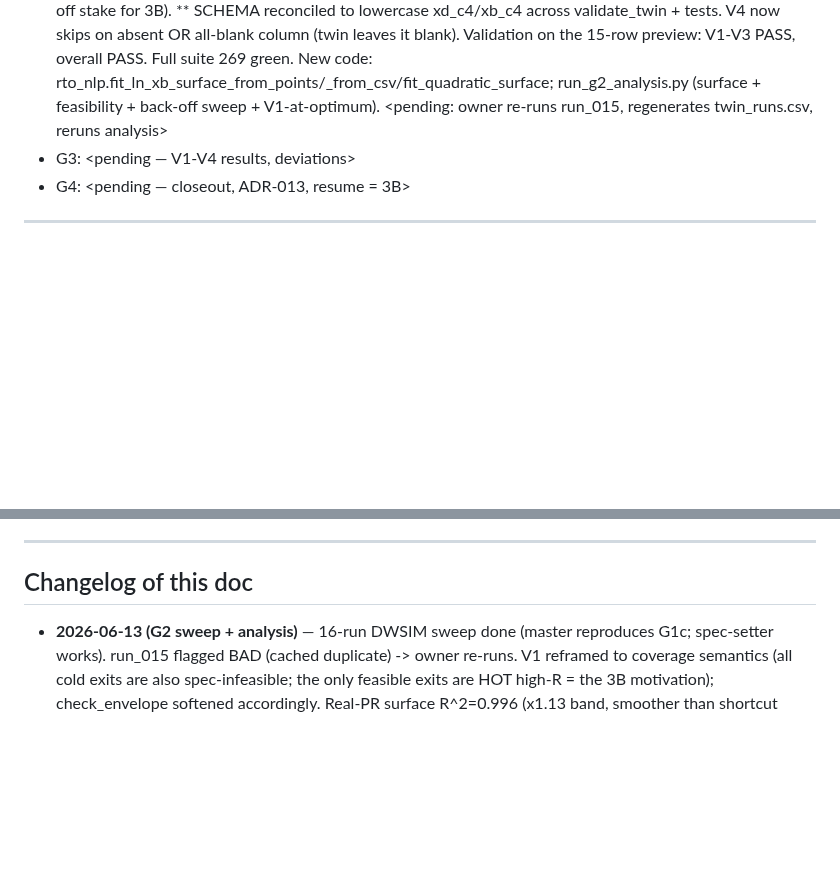
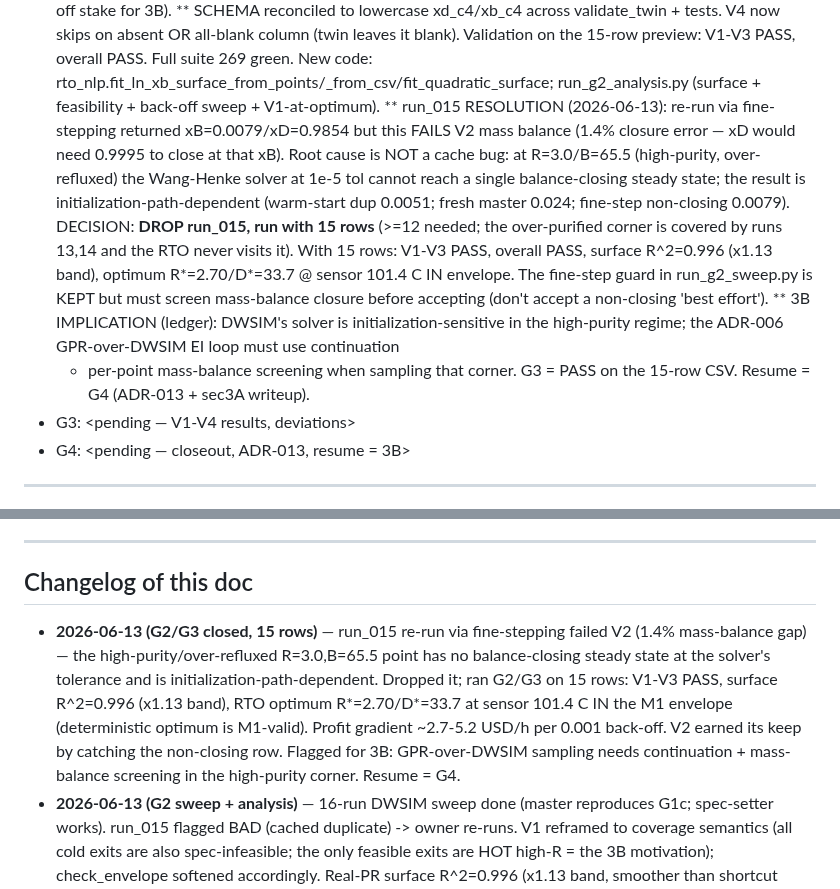
Before and after one commit to beebzy-droid/IPIS, a Markdown page: docs/HANDOFF.md, 2 parts joined by grey strips. Rendered like a GitHub page; blank space fills up the shorter version.

Commit message:
G2/G3 close: drop non-closing run_015 (V2 fail), 15-row twin validated; optimum M1-valid

```diff
--- a/docs/HANDOFF.md
+++ b/docs/HANDOFF.md
@@ -409,7 +409,22 @@ UNUSED (RTO stays in GEKKO per ADR-006/D4). Full detail + driving steps in
   on the 15-row preview: V1-V3 PASS, overall PASS. Full suite 269 green.
   New code: rto_nlp.fit_ln_xb_surface_from_points/_from_csv/fit_quadratic_surface;
   run_g2_analysis.py (surface + feasibility + back-off sweep + V1-at-optimum).
-  <pending: owner re-runs run_015, regenerates twin_runs.csv, reruns analysis>
+  ** run_015 RESOLUTION (2026-06-13): re-run via fine-stepping returned
+  xB=0.0079/xD=0.9854 but this FAILS V2 mass balance (1.4% closure error — xD
+  would need 0.9995 to close at that xB). Root cause is NOT a cache bug: at
+  R=3.0/B=65.5 (high-purity, over-refluxed) the Wang-Henke solver at 1e-5 tol
+  cannot reach a single balance-closing steady state; the result is
+  initialization-path-dependent (warm-start dup 0.0051; fresh master 0.024;
+  fine-step non-closing 0.0079). DECISION: **DROP run_015, run with 15 rows**
+  (>=12 needed; the over-purified corner is covered by runs 13,14 and the RTO
+  never visits it). With 15 rows: V1-V3 PASS, overall PASS, surface R^2=0.996
+  (x1.13 band), optimum R*=2.70/D*=33.7 @ sensor 101.4 C IN envelope. The
+  fine-step guard in run_g2_sweep.py is KEPT but must screen mass-balance
+  closure before accepting (don't accept a non-closing 'best effort').
+  ** 3B IMPLICATION (ledger): DWSIM's solver is initialization-sensitive in the
+  high-purity regime; the ADR-006 GPR-over-DWSIM EI loop must use continuation
+  + per-point mass-balance screening when sampling that corner.
+  G3 = PASS on the 15-row CSV. Resume = G4 (ADR-013 + sec3A writeup).
 - G3: <pending — V1-V4 results, deviations>
 - G4: <pending — closeout, ADR-013, resume = 3B>
 
@@ -671,6 +686,15 @@ First 3A build turn then delivers: DWSIM debutanizer twin spec + validation harn
 ---
 
 ## Changelog of this doc
+- **2026-06-13 (G2/G3 closed, 15 rows)** — run_015 re-run via fine-stepping
+  failed V2 (1.4% mass-balance gap) — the high-purity/over-refluxed R=3.0,B=65.5
+  point has no balance-closing steady state at the solver's tolerance and is
+  initialization-path-dependent. Dropped it; ran G2/G3 on 15 rows: V1-V3 PASS,
+  surface R^2=0.996 (x1.13 band), RTO optimum R*=2.70/D*=33.7 at sensor 101.4 C
+  IN the M1 envelope (deterministic optimum is M1-valid). Profit gradient
+  ~2.7-5.2 USD/h per 0.001 back-off. V2 earned its keep by catching the
+  non-closing row. Flagged for 3B: GPR-over-DWSIM sampling needs continuation +
+  mass-balance screening in the high-purity corner. Resume = G4.
 - **2026-06-13 (G2 sweep + analysis)** — 16-run DWSIM sweep done (master
   reproduces G1c; spec-setter works). run_015 flagged BAD (cached duplicate) ->
   owner re-runs. V1 reframed to coverage semantics (all cold exits are also
```
